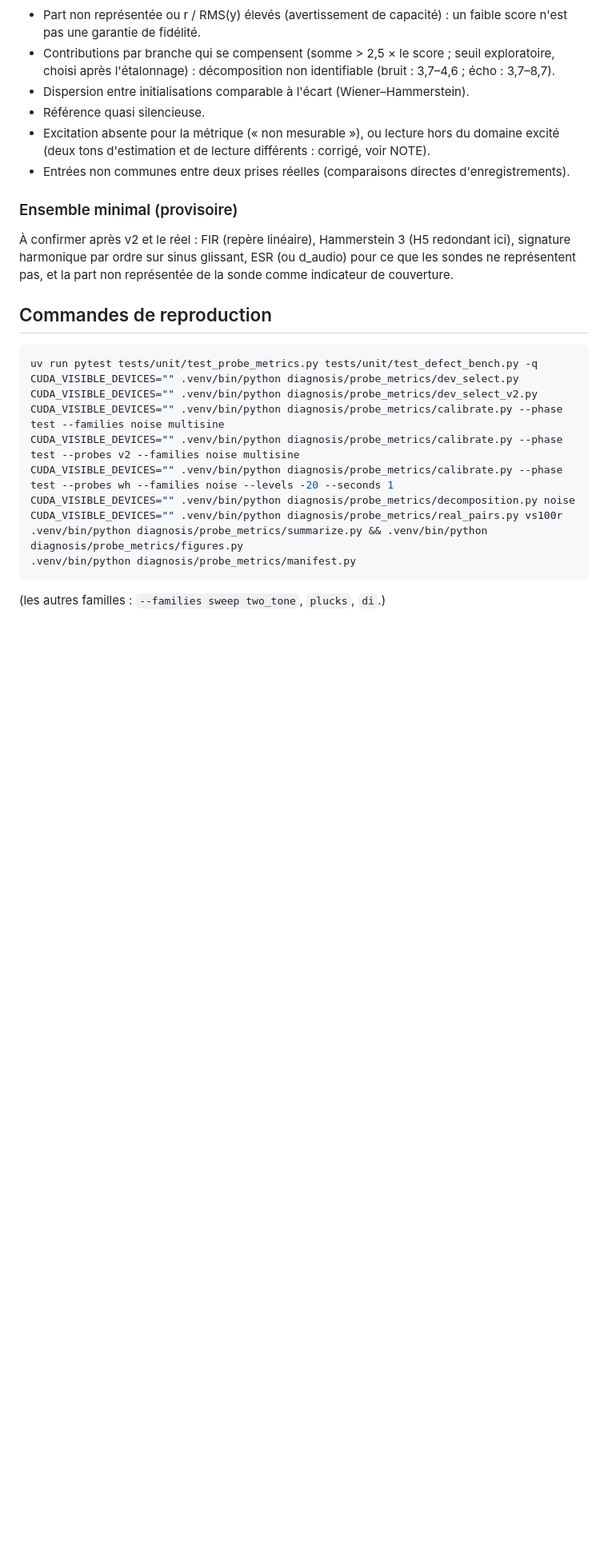
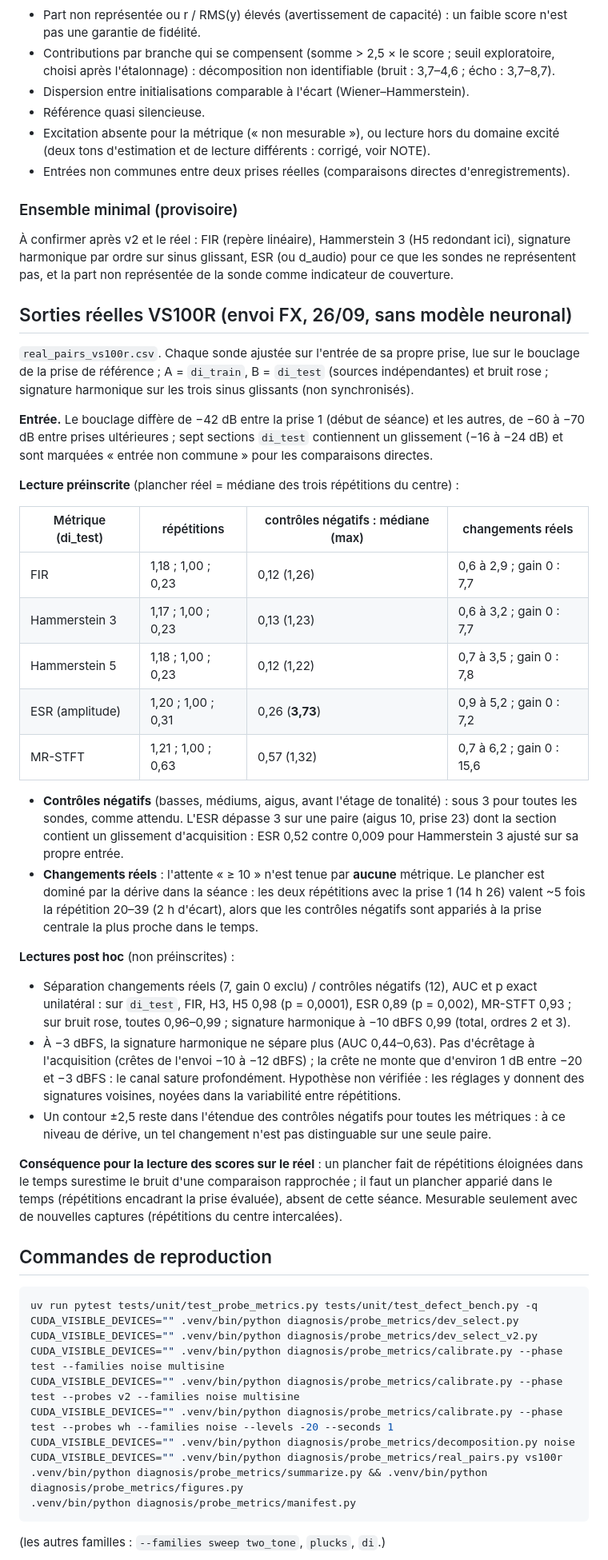
Before and after one commit to ALavault/neural_amp, a Markdown page: diagnosis/probe_metrics/REPORT.md, the part around one of its changes. Shown at 80% size. GitHub-like rendering; blank space fills up the shorter version.

Commit message:
Métriques par sondes : rapport, section sorties réelles VS100R
Co-Authored-By: Claude Opus 5.5 (1M context) <noreply@anthropic.com>
Claude-Session: https://claude.ai/code/session_01MBoWXVzMo75XDoj2oASdN7

````diff
--- a/diagnosis/probe_metrics/REPORT.md
+++ b/diagnosis/probe_metrics/REPORT.md
@@ -117,6 +116,51 @@ départs 0,09 du RMS de la sortie, comparable aux petits défauts (voir v2).
 signature harmonique par ordre sur sinus glissant, ESR (ou d_audio) pour ce que les sondes ne
 représentent pas, et la part non représentée de la sonde comme indicateur de couverture.
 
+## Sorties réelles VS100R (envoi FX, 26/09, sans modèle neuronal)
+
+`real_pairs_vs100r.csv`. Chaque sonde ajustée sur l'entrée de sa propre prise, lue sur le
+bouclage de la prise de référence ; A = `di_train`, B = `di_test` (sources indépendantes) et
+bruit rose ; signature harmonique sur les trois sinus glissants (non synchronisés).
+
+**Entrée.** Le bouclage diffère de −42 dB entre la prise 1 (début de séance) et les autres, de
+−60 à −70 dB entre prises ultérieures ; sept sections `di_test` contiennent un glissement
+(−16 à −24 dB) et sont marquées « entrée non commune » pour les comparaisons directes.
+
+**Lecture préinscrite** (plancher réel = médiane des trois répétitions du centre) :
+
+| Métrique (di_test) | répétitions | contrôles négatifs : médiane (max) | changements réels |
+|---|---|---|---|
+| FIR | 1,18 ; 1,00 ; 0,23 | 0,12 (1,26) | 0,6 à 2,9 ; gain 0 : 7,7 |
+| Hammerstein 3 | 1,17 ; 1,00 ; 0,23 | 0,13 (1,23) | 0,6 à 3,2 ; gain 0 : 7,7 |
+| Hammerstein 5 | 1,18 ; 1,00 ; 0,23 | 0,12 (1,22) | 0,7 à 3,5 ; gain 0 : 7,8 |
+| ESR (amplitude) | 1,20 ; 1,00 ; 0,31 | 0,26 (**3,73**) | 0,9 à 5,2 ; gain 0 : 7,2 |
+| MR-STFT | 1,21 ; 1,00 ; 0,63 | 0,57 (1,32) | 0,7 à 6,2 ; gain 0 : 15,6 |
+
+- **Contrôles négatifs** (basses, médiums, aigus, avant l'étage de tonalité) : sous 3 pour toutes
+  les sondes, comme attendu. L'ESR dépasse 3 sur une paire (aigus 10, prise 23) dont la section
+  contient un glissement d'acquisition : ESR 0,52 contre 0,009 pour Hammerstein 3 ajusté sur sa
+  propre entrée.
+- **Changements réels** : l'attente « ≥ 10 » n'est tenue par **aucune** métrique. Le plancher est
+  dominé par la dérive dans la séance : les deux répétitions avec la prise 1 (14 h 26) valent
+  ~5 fois la répétition 20–39 (2 h d'écart), alors que les contrôles négatifs sont appariés à la
+  prise centrale la plus proche dans le temps.
+
+**Lectures post hoc** (non préinscrites) :
+- Séparation changements réels (7, gain 0 exclu) / contrôles négatifs (12), AUC et p exact
+  unilatéral : sur `di_test`, FIR, H3, H5 0,98 (p = 0,0001), ESR 0,89 (p = 0,002), MR-STFT 0,93 ;
+  sur bruit rose, toutes 0,96–0,99 ; signature harmonique à −10 dBFS 0,99 (total, ordres 2 et 3).
+- À −3 dBFS, la signature harmonique ne sépare plus (AUC 0,44–0,63). Pas d'écrêtage à
+  l'acquisition (crêtes de l'envoi −10 à −12 dBFS) ; la crête ne monte que d'environ 1 dB entre
+  −20 et −3 dBFS : le canal sature profondément. Hypothèse non vérifiée : les réglages y donnent
+  des signatures voisines, noyées dans la variabilité entre répétitions.
+- Un contour ±2,5 reste dans l'étendue des contrôles négatifs pour toutes les métriques : à ce
+  niveau de dérive, un tel changement n'est pas distinguable sur une seule paire.
+
+**Conséquence pour la lecture des scores sur le réel** : un plancher fait de répétitions éloignées
+dans le temps surestime le bruit d'une comparaison rapprochée ; il faut un plancher apparié dans
+le temps (répétitions encadrant la prise évaluée), absent de cette séance. Mesurable seulement
+avec de nouvelles captures (répétitions du centre intercalées).
+
 ## Commandes de reproduction
 
 ```sh
````
Also changed, not shown: other parts of diagnosis/probe_metrics/REPORT.md (+1 -2 lines).
